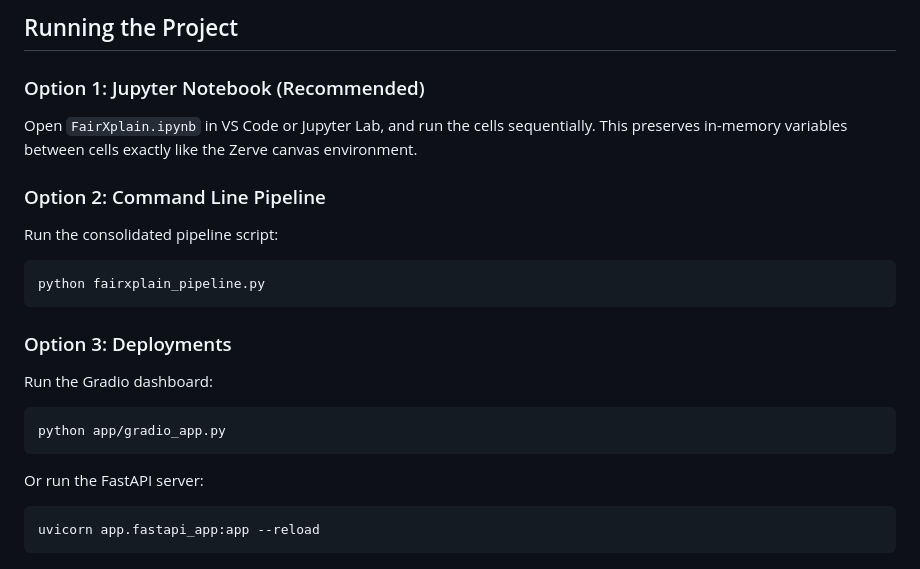
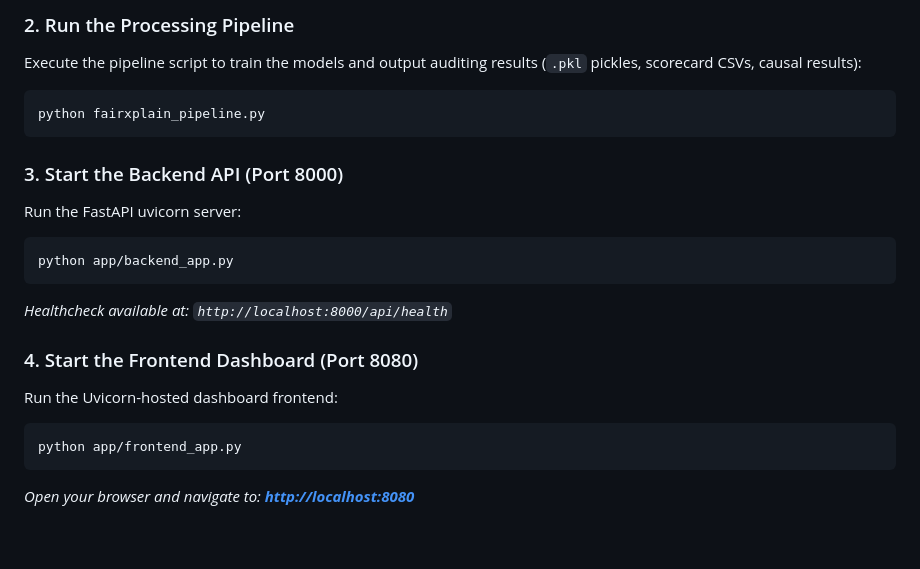
Before and after one commit to akshayavijay0728-ops/fairxplain, a Markdown page: README.md, the part around one of its changes. GitHub-like rendering.

````diff
--- a/README.md
+++ b/README.md
@@ -35,22 +51,21 @@ pip install numpy pandas matplotlib xgboost shap lime tensorflow fairlearn dice-
 ```
 
-## Running the Project
-
-### Option 1: Jupyter Notebook (Recommended)
-Open `FairXplain.ipynb` in VS Code or Jupyter Lab, and run the cells sequentially. This preserves in-memory variables between cells exactly like the Zerve canvas environment.
-
-### Option 2: Command Line Pipeline
-Run the consolidated pipeline script:
+### 2. Run the Processing Pipeline
+Execute the pipeline script to train the models and output auditing results (`.pkl` pickles, scorecard CSVs, causal results):
 ```bash
 python fairxplain_pipeline.py
 ```
 
-### Option 3: Deployments
-Run the Gradio dashboard:
+### 3. Start the Backend API (Port 8000)
+Run the FastAPI uvicorn server:
 ```bash
-python app/gradio_app.py
+python app/backend_app.py
 ```
-Or run the FastAPI server:
+*Healthcheck available at: `http://localhost:8000/api/health`*
+
+### 4. Start the Frontend Dashboard (Port 8080)
+Run the Uvicorn-hosted dashboard frontend:
 ```bash
-uvicorn app.fastapi_app:app --reload
+python app/frontend_app.py
 ```
+*Open your browser and navigate to: **[http://localhost:8080](http://localhost:8080)***
````
Also changed, not shown: other parts of README.md (+42 -26 lines).
